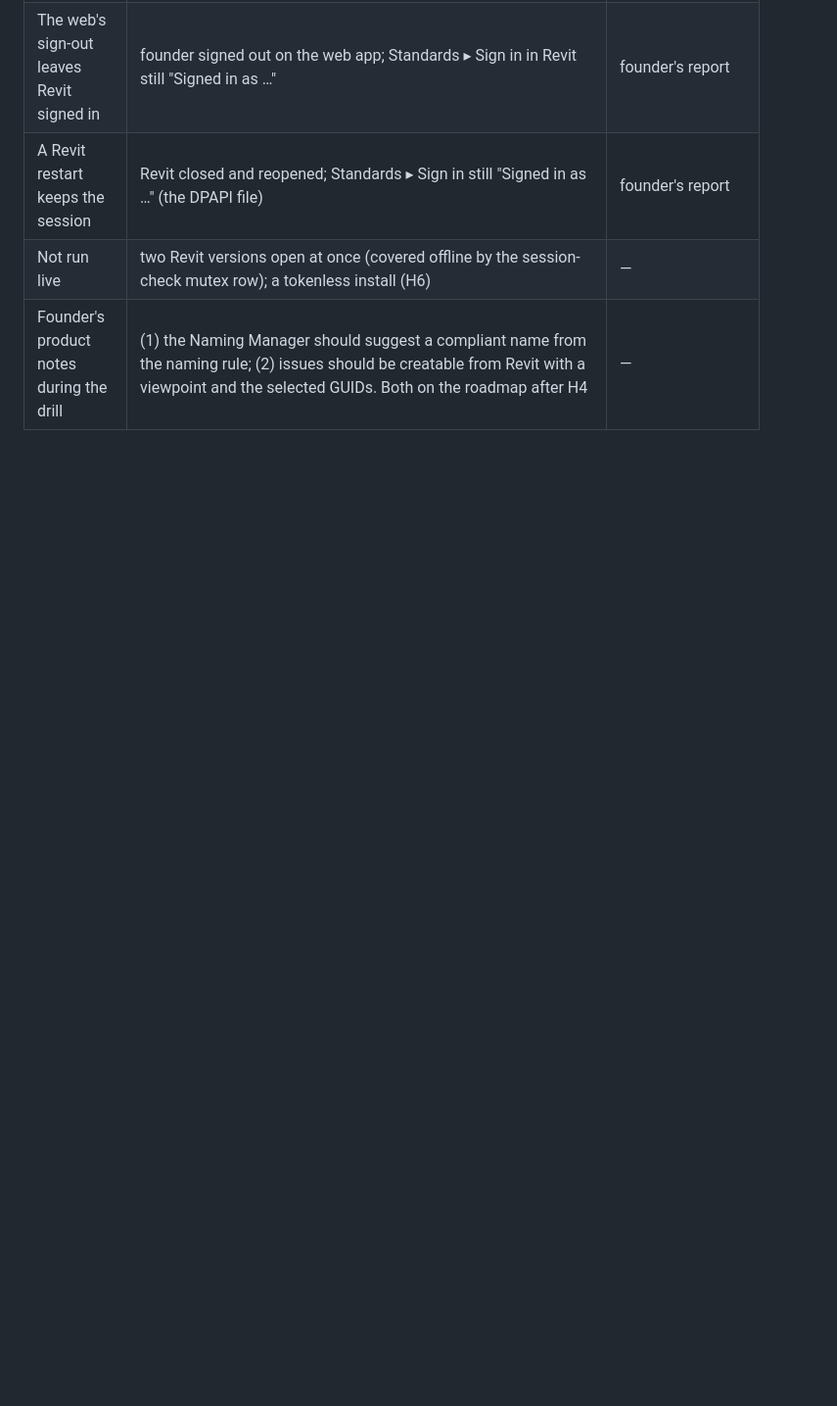
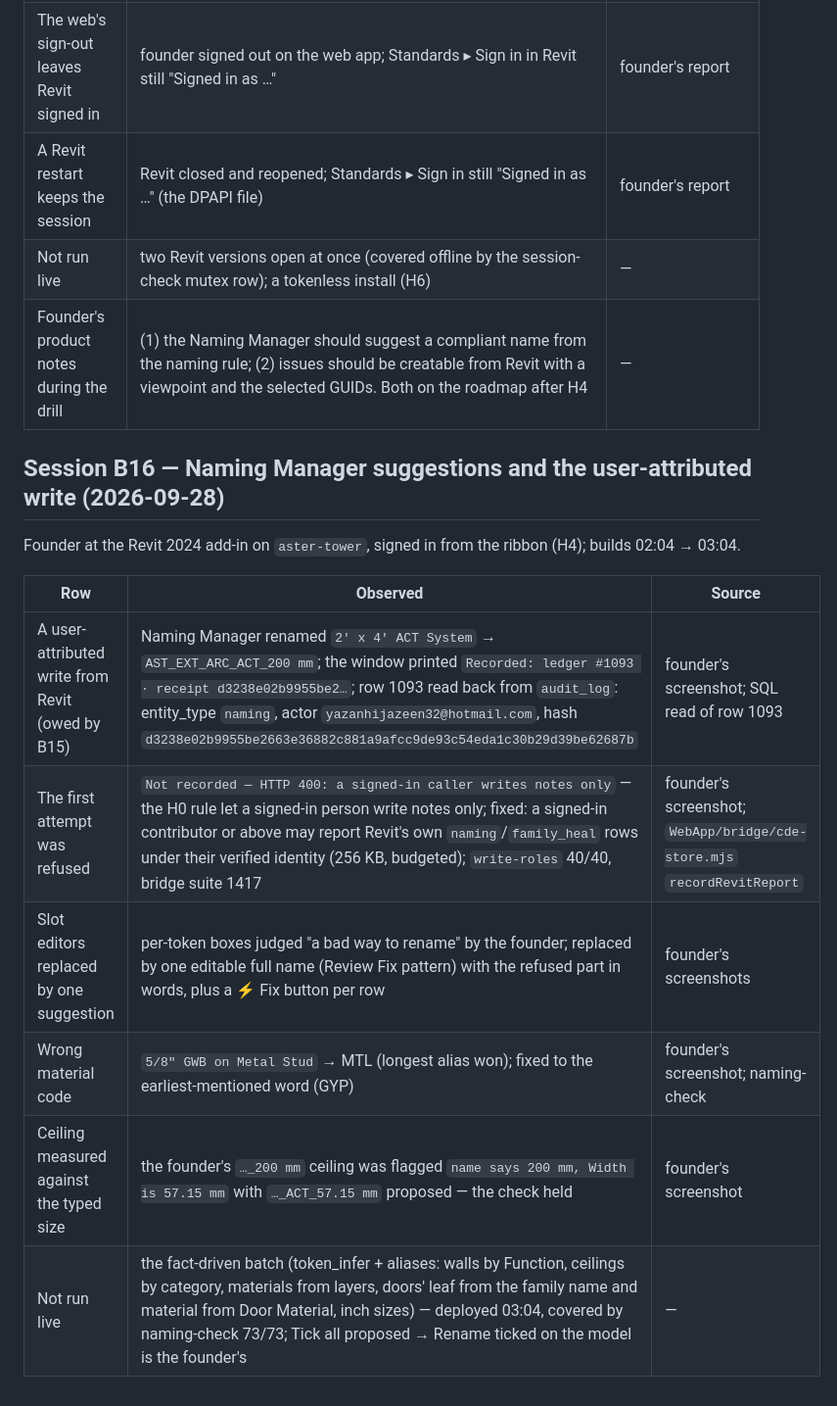
Before and after one commit to Yazan-hub/sentinel-project, a Markdown page: docs/testing/SIMULATION_ROOM_RUN_2026-09-22.md, the part around the change. Shown at 98% size. GitHub-like rendering; blank space fills up the shorter version.

Commit message:
docs: Session B16 — the user-attributed Revit write seen (ledger #1093, actor the founder's e-mail), the notes-only 400 and its fix, the Naming Manager suggestion rows; capability rows for H4 and Naming Manager suggestions
Co-Authored-By: Claude Opus 5.5 <noreply@anthropic.com>

```diff
--- a/docs/testing/SIMULATION_ROOM_RUN_2026-09-22.md
+++ b/docs/testing/SIMULATION_ROOM_RUN_2026-09-22.md
@@ -654,3 +654,16 @@ Spec `docs/superpowers/specs/2026-09-28-revit-sign-in-design.md` (H4). Branch fe
 | A Revit restart keeps the session | Revit closed and reopened; Standards ▸ Sign in still "Signed in as …" (the DPAPI file) | founder's report |
 | Not run live | two Revit versions open at once (covered offline by the session-check mutex row); a tokenless install (H6) | — |
 | Founder's product notes during the drill | (1) the Naming Manager should suggest a compliant name from the naming rule; (2) issues should be creatable from Revit with a viewpoint and the selected GUIDs. Both on the roadmap after H4 | — |
+
+## Session B16 — Naming Manager suggestions and the user-attributed write (2026-09-28)
+
+Founder at the Revit 2024 add-in on `aster-tower`, signed in from the ribbon (H4); builds 02:04 → 03:04.
+
+| Row | Observed | Source |
+|---|---|---|
+| A user-attributed write from Revit (owed by B15) | Naming Manager renamed `2' x 4' ACT System` → `AST_EXT_ARC_ACT_200 mm`; the window printed `Recorded: ledger #1093 · receipt d3238e02b9955be2…`; row 1093 read back from `audit_log`: entity_type `naming`, actor `yazanhijazeen32@hotmail.com`, hash `d3238e02b9955be2663e36882c881a9afcc9de93c54eda1c30b29d39be62687b` | founder's screenshot; SQL read of row 1093 |
+| The first attempt was refused | `Not recorded — HTTP 400: a signed-in caller writes notes only` — the H0 rule let a signed-in person write notes only; fixed: a signed-in contributor or above may report Revit's own `naming`/`family_heal` rows under their verified identity (256 KB, budgeted); `write-roles` 40/40, bridge suite 1417 | founder's screenshot; `WebApp/bridge/cde-store.mjs` `recordRevitReport` |
+| Slot editors replaced by one suggestion | per-token boxes judged "a bad way to rename" by the founder; replaced by one editable full name (Review Fix pattern) with the refused part in words, plus a ⚡ Fix button per row | founder's screenshots |
+| Wrong material code | `5/8" GWB on Metal Stud` → MTL (longest alias won); fixed to the earliest-mentioned word (GYP) | founder's screenshot; naming-check |
+| Ceiling measured against the typed size | the founder's `…_200 mm` ceiling was flagged `name says 200 mm, Width is 57.15 mm` with `…_ACT_57.15 mm` proposed — the check held | founder's screenshot |
+| Not run live | the fact-driven batch (token_infer + aliases: walls by Function, ceilings by category, materials from layers, doors' leaf from the family name and material from Door Material, inch sizes) — deployed 03:04, covered by naming-check 73/73; Tick all proposed → Rename ticked on the model is the founder's | — |
```
Also changed, not shown: docs/handbook/05-capability-status.md (+2 -1 lines).
